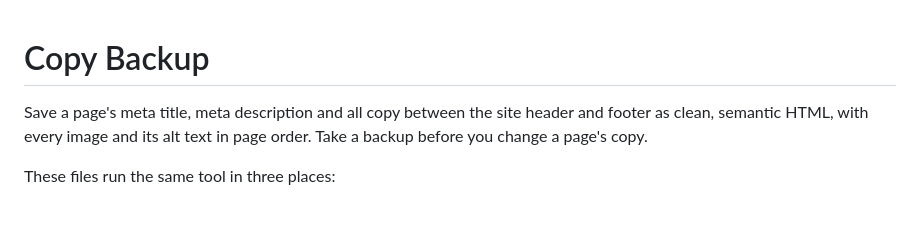
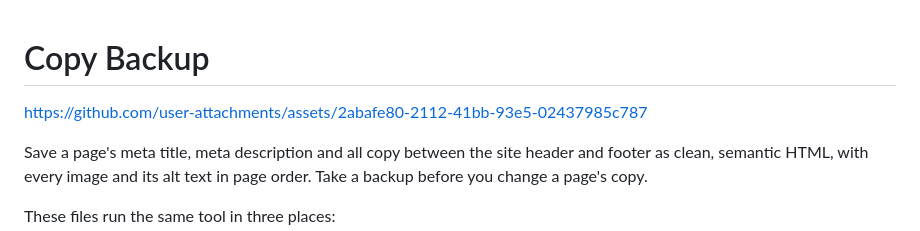
Before and after one commit to nitin-sama/ct-copy-backup, a Markdown page: README.md, the part around the change. GitHub-like rendering; blank space fills up the shorter version.

Commit message:
Adding video tutorial.

```diff
--- a/README.md
+++ b/README.md
@@ -1,4 +1,8 @@
 # Copy Backup
+
+
+https://github.com/user-attachments/assets/2abafe80-2112-41bb-93e5-02437985c787
+
 
 Save a page's meta title, meta description and all copy between the site header and footer as clean, semantic HTML, with every image and its alt text in page order. Take a backup before you change a page's copy.
 
```
